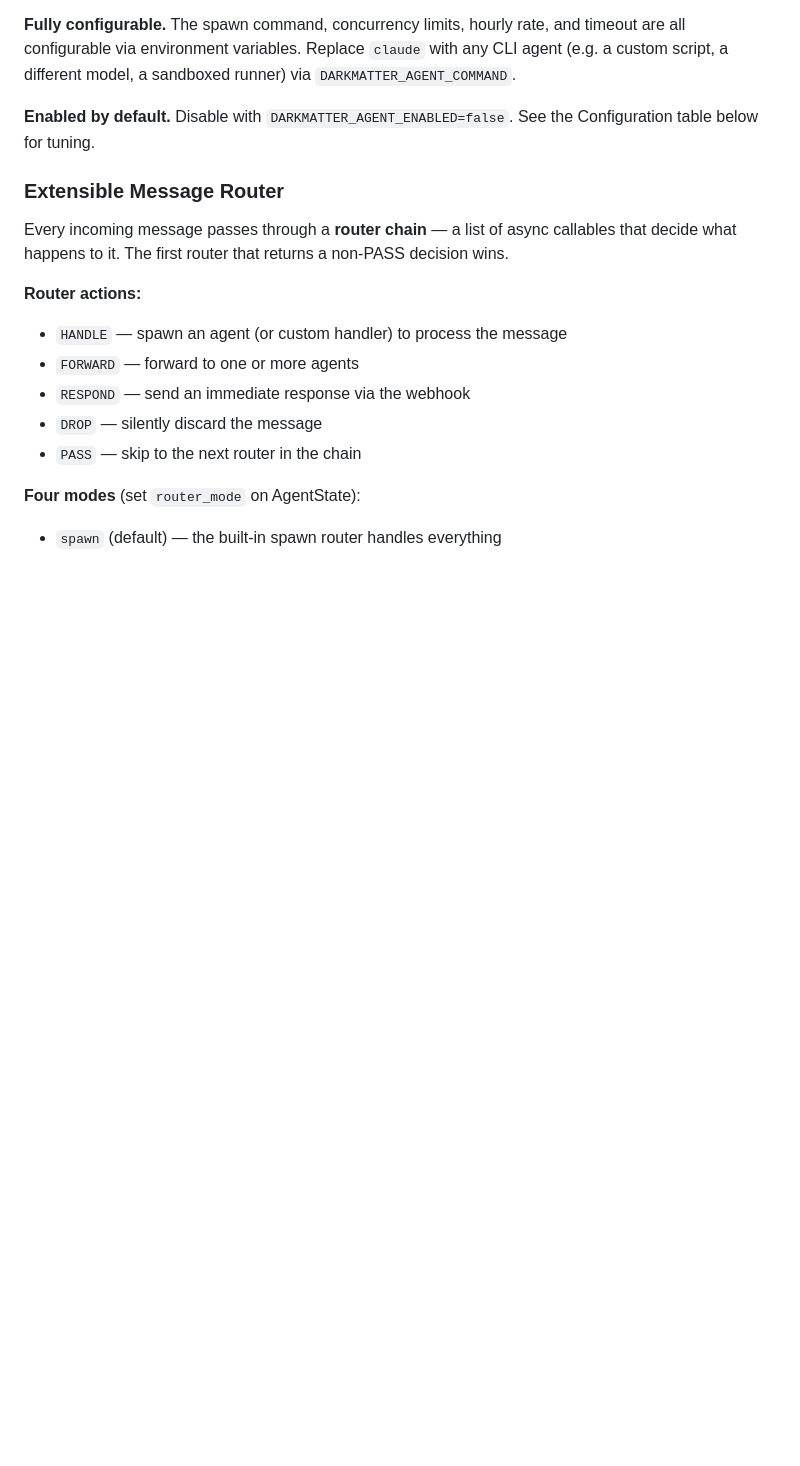
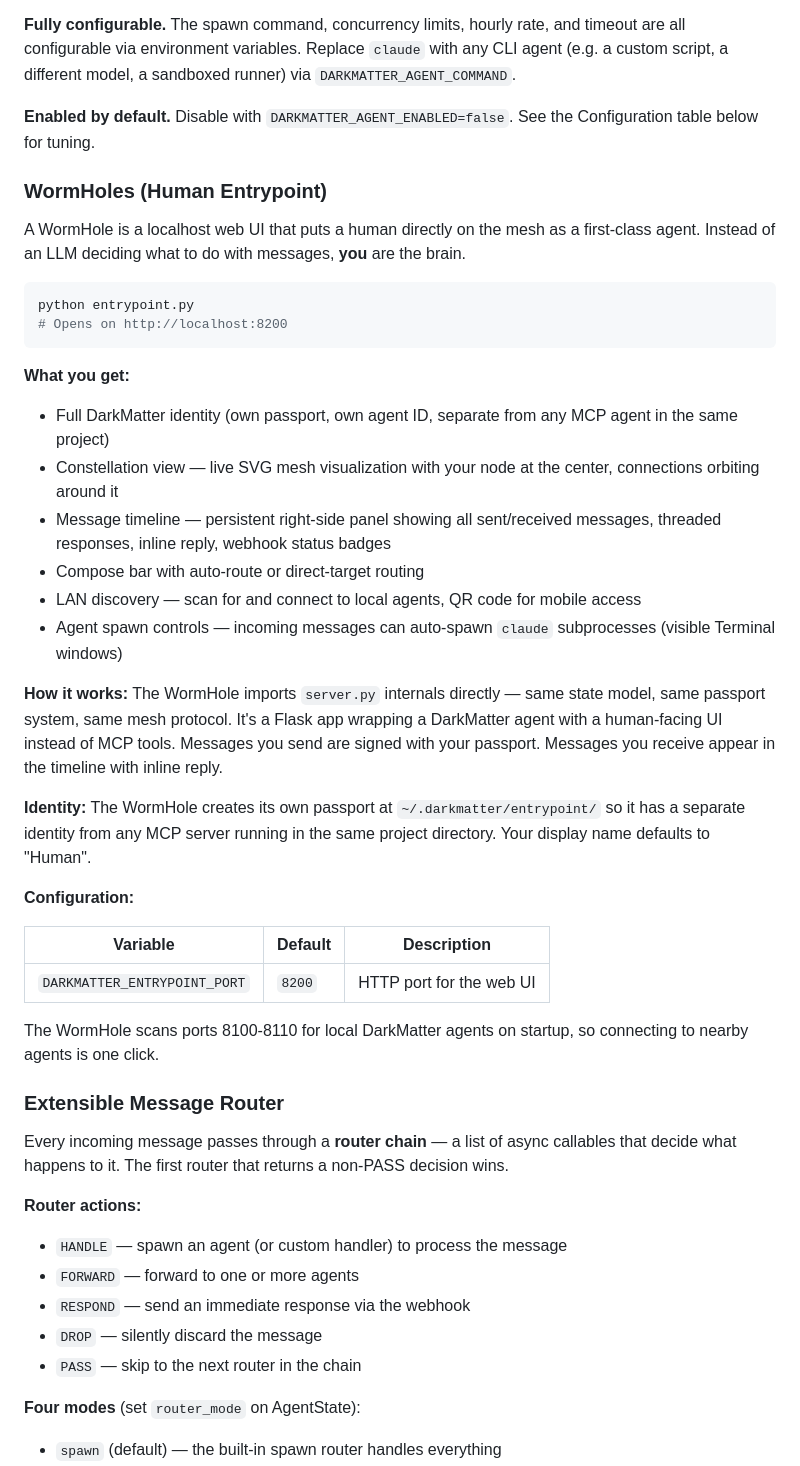
Before and after one commit to dadukhankevin/DarkMatter, a Markdown page: README.md, the part around the change. GitHub-like rendering; blank space fills up the shorter version.

Commit message:
docs: add WormHoles section to README
Document the human entrypoint UI — constellation view, message
timeline, inline reply, LAN discovery, and agent spawn controls.
Branded as "WormHoles" per project naming.

Co-Authored-By: Claude Opus 4.6 <noreply@anthropic.com>

````diff
--- a/README.md
+++ b/README.md
@@ -517,6 +517,35 @@ When enabled, DarkMatter automatically spawns a `claude -p` subprocess to handle
 
 **Enabled by default.** Disable with `DARKMATTER_AGENT_ENABLED=false`. See the Configuration table below for tuning.
 
+### WormHoles (Human Entrypoint)
+
+A WormHole is a localhost web UI that puts a human directly on the mesh as a first-class agent. Instead of an LLM deciding what to do with messages, **you** are the brain.
+
+```bash
+python entrypoint.py
+# Opens on http://localhost:8200
+```
+
+**What you get:**
+- Full DarkMatter identity (own passport, own agent ID, separate from any MCP agent in the same project)
+- Constellation view — live SVG mesh visualization with your node at the center, connections orbiting around it
+- Message timeline — persistent right-side panel showing all sent/received messages, threaded responses, inline reply, webhook status badges
+- Compose bar with auto-route or direct-target routing
+- LAN discovery — scan for and connect to local agents, QR code for mobile access
+- Agent spawn controls — incoming messages can auto-spawn `claude` subprocesses (visible Terminal windows)
+
+**How it works:** The WormHole imports `server.py` internals directly — same state model, same passport system, same mesh protocol. It's a Flask app wrapping a DarkMatter agent with a human-facing UI instead of MCP tools. Messages you send are signed with your passport. Messages you receive appear in the timeline with inline reply.
+
+**Identity:** The WormHole creates its own passport at `~/.darkmatter/entrypoint/` so it has a separate identity from any MCP server running in the same project directory. Your display name defaults to "Human".
+
+**Configuration:**
+
+| Variable | Default | Description |
+|----------|---------|-------------|
+| `DARKMATTER_ENTRYPOINT_PORT` | `8200` | HTTP port for the web UI |
+
+The WormHole scans ports 8100-8110 for local DarkMatter agents on startup, so connecting to nearby agents is one click.
+
 ### Extensible Message Router
 
 Every incoming message passes through a **router chain** — a list of async callables that decide what happens to it. The first router that returns a non-PASS decision wins.
````
